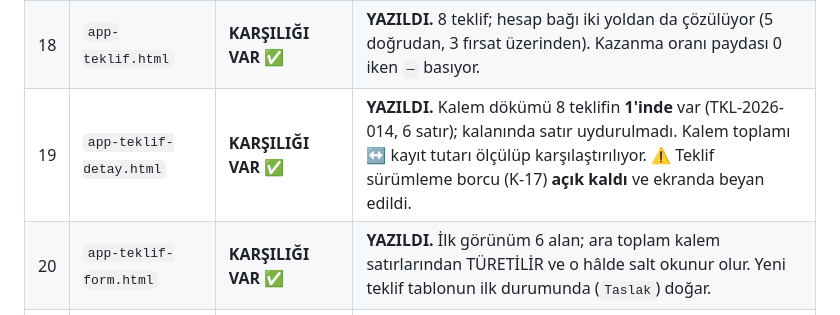
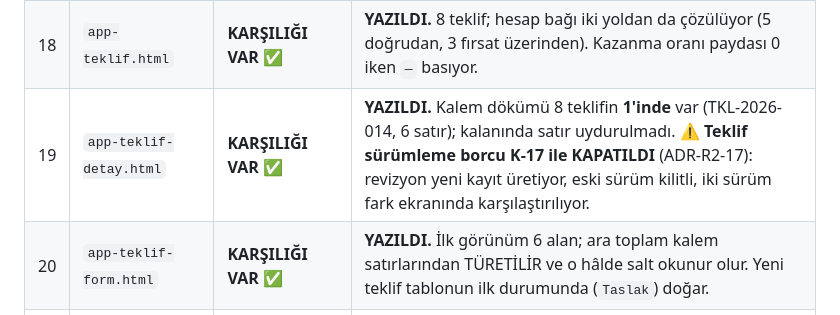
Before and after one commit to gaviaworks-dev/gaviaworks-crm-r2, a Markdown page: tasks/rota-haritasi.md, the part around the change. GitHub-like rendering.

Commit message:
docs(tasks): mark quote versioning closed on the route map
Co-Authored-By: Claude Opus 5 (1M context) <noreply@anthropic.com>

```diff
--- a/tasks/rota-haritasi.md
+++ b/tasks/rota-haritasi.md
@@ -128,7 +128,7 @@ R1 ölçümü (grep ile, `tasks/omurga-kaynak.md` §4.1): 148 ekran ·
 |---|---|---|---|
 | 17 | `app-pipeline.html` | **KARŞILIĞI VAR** ✅ | **YAZILDI.** `app-satis-akisi.html` — 12 fırsat, pano kolonu `DB.pipelineGroups` (6 grup), 15 aşamanın hiçbiri silinmedi. Aşama atlanamıyor; kazanma `GV.sales.firsatKazan` zinciriyle. |
 | 18 | `app-teklif.html` | **KARŞILIĞI VAR** ✅ | **YAZILDI.** 8 teklif; hesap bağı iki yoldan da çözülüyor (5 doğrudan, 3 fırsat üzerinden). Kazanma oranı paydası 0 iken `—` basıyor. |
-| 19 | `app-teklif-detay.html` | **KARŞILIĞI VAR** ✅ | **YAZILDI.** Kalem dökümü 8 teklifin **1'inde** var (TKL-2026-014, 6 satır); kalanında satır uydurulmadı. Kalem toplamı ↔ kayıt tutarı ölçülüp karşılaştırılıyor. ⚠️ Teklif sürümleme borcu (K-17) **açık kaldı** ve ekranda beyan edildi. |
+| 19 | `app-teklif-detay.html` | **KARŞILIĞI VAR** ✅ | **YAZILDI.** Kalem dökümü 8 teklifin **1'inde** var (TKL-2026-014, 6 satır); kalanında satır uydurulmadı. ⚠️ **Teklif sürümleme borcu K-17 ile KAPATILDI** (ADR-R2-17): revizyon yeni kayıt üretiyor, eski sürüm kilitli, iki sürüm fark ekranında karşılaştırılıyor. |
 | 20 | `app-teklif-form.html` | **KARŞILIĞI VAR** ✅ | **YAZILDI.** İlk görünüm 6 alan; ara toplam kalem satırlarından TÜRETİLİR ve o hâlde salt okunur olur. Yeni teklif tablonun ilk durumunda (`Taslak`) doğar. |
 | 21 | `app-onanaliz.html` | **GÖMÜLÜYOR** ✅ | → fırsat detayı › Ön analiz bloğu — **çalışıyor**; 12 fırsatın 4'ünde analiz kaydı var, kalanında boş durum yazılı |
 | 22 | `app-onanaliz-detay.html` | **GÖMÜLÜYOR** ✅ | → aynı blokta kayıt görünümü + `GV.flow.adimlar('analysis')` ile durum ilerletme |
```
